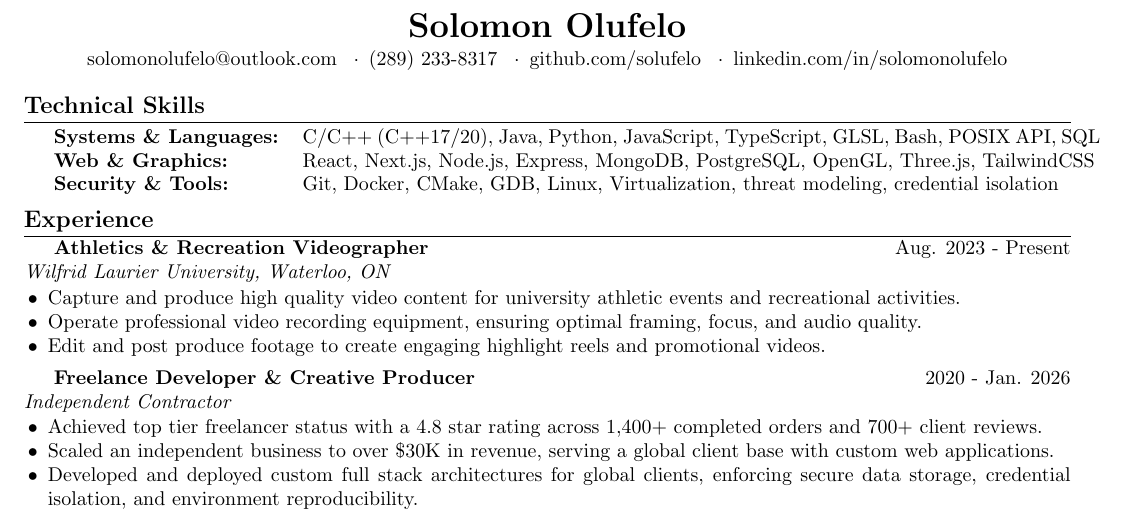
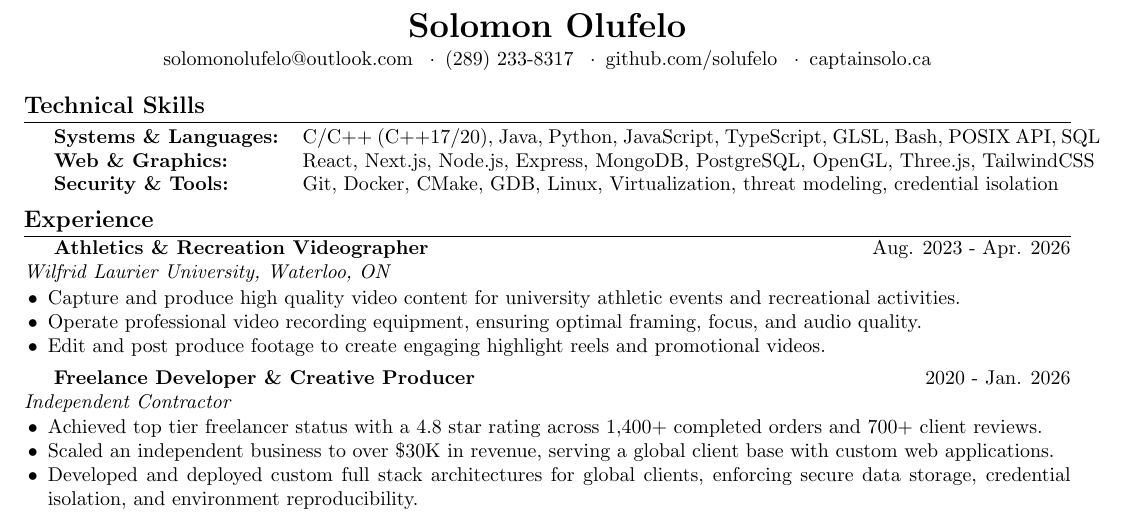
Before and after one commit to solufelo/CPTSOLO2025, a LaTeX CV (resume.tex): part of the page, cut so that both start at the same text. Compiled offline with pdfLaTeX.

Commit message:
Update resume contact details: replace LinkedIn with personal brand site

```diff
--- a/resume.tex
+++ b/resume.tex
@@ -16,7 +16,7 @@
 
 \begin{center}
     {\LARGE \textbf{Solomon Olufelo}} \\[2pt]
-    \href{mailto:solomonolufelo@outlook.com}{solomonolufelo@outlook.com} \enspace$\cdot$\enspace (289) 233-8317 \enspace$\cdot$\enspace \href{https://github.com/solufelo}{github.com/solufelo} \enspace$\cdot$\enspace \href{https://linkedin.com/in/solomonolufelo}{linkedin.com/in/solomonolufelo}
+    \href{mailto:solomonolufelo@outlook.com}{solomonolufelo@outlook.com} \enspace$\cdot$\enspace (289) 233-8317 \enspace$\cdot$\enspace \href{https://github.com/solufelo}{github.com/solufelo} \enspace$\cdot$\enspace \href{https://captainsolo.ca}{captainsolo.ca}
 \end{center}
 
 \section*{Technical Skills}
@@ -27,7 +27,7 @@
 \end{tabularx}
 
 \section*{Experience}
-\textbf{Athletics \& Recreation Videographer} \hfill Aug. 2023 - Present \\
+\textbf{Athletics \& Recreation Videographer} \hfill Aug. 2023 - Apr. 2026 \\
 \textit{Wilfrid Laurier University, Waterloo, ON}
 \begin{itemize}
     \item Capture and produce high quality video content for university athletic events and recreational activities.
```
Also changed, not shown: resume.pdf.
